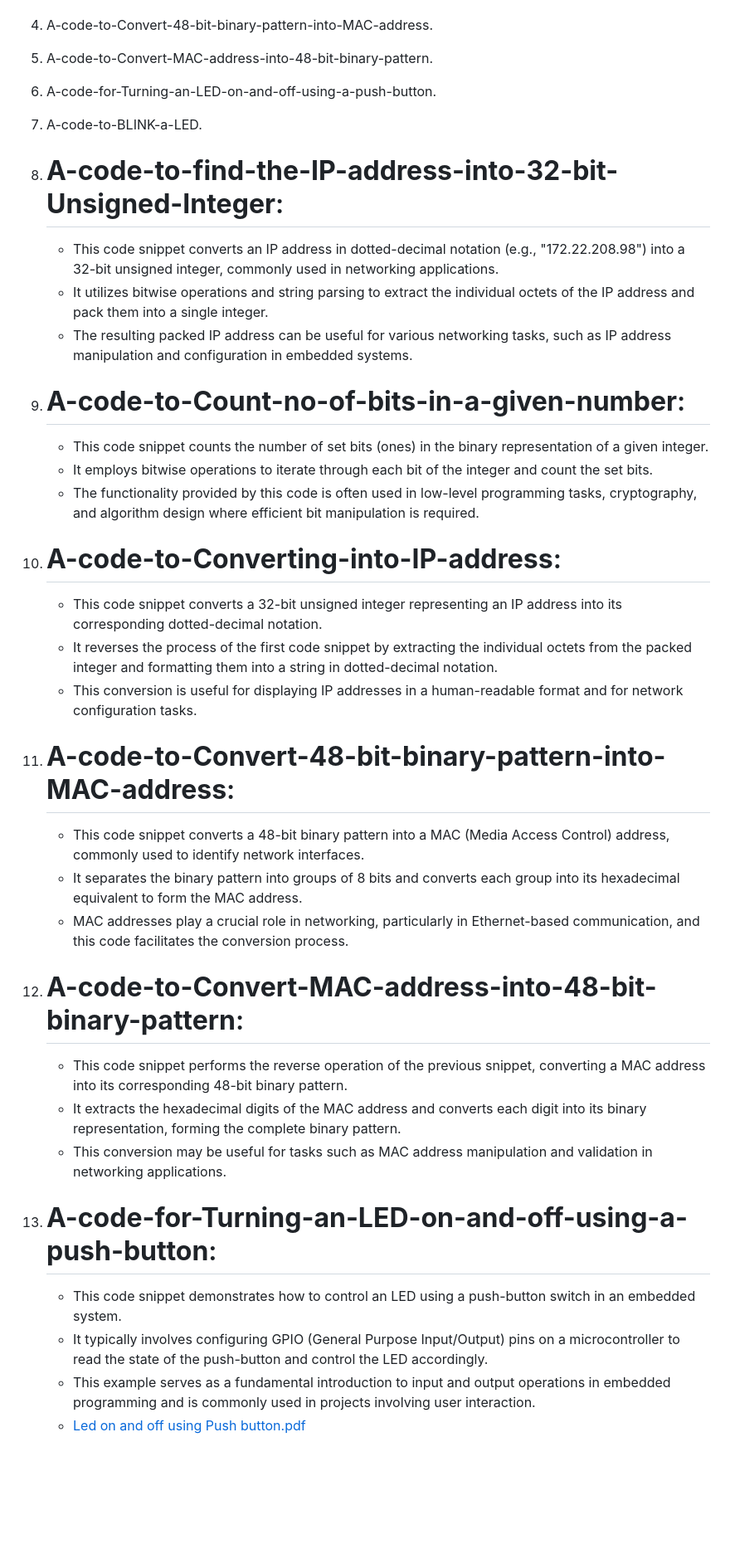
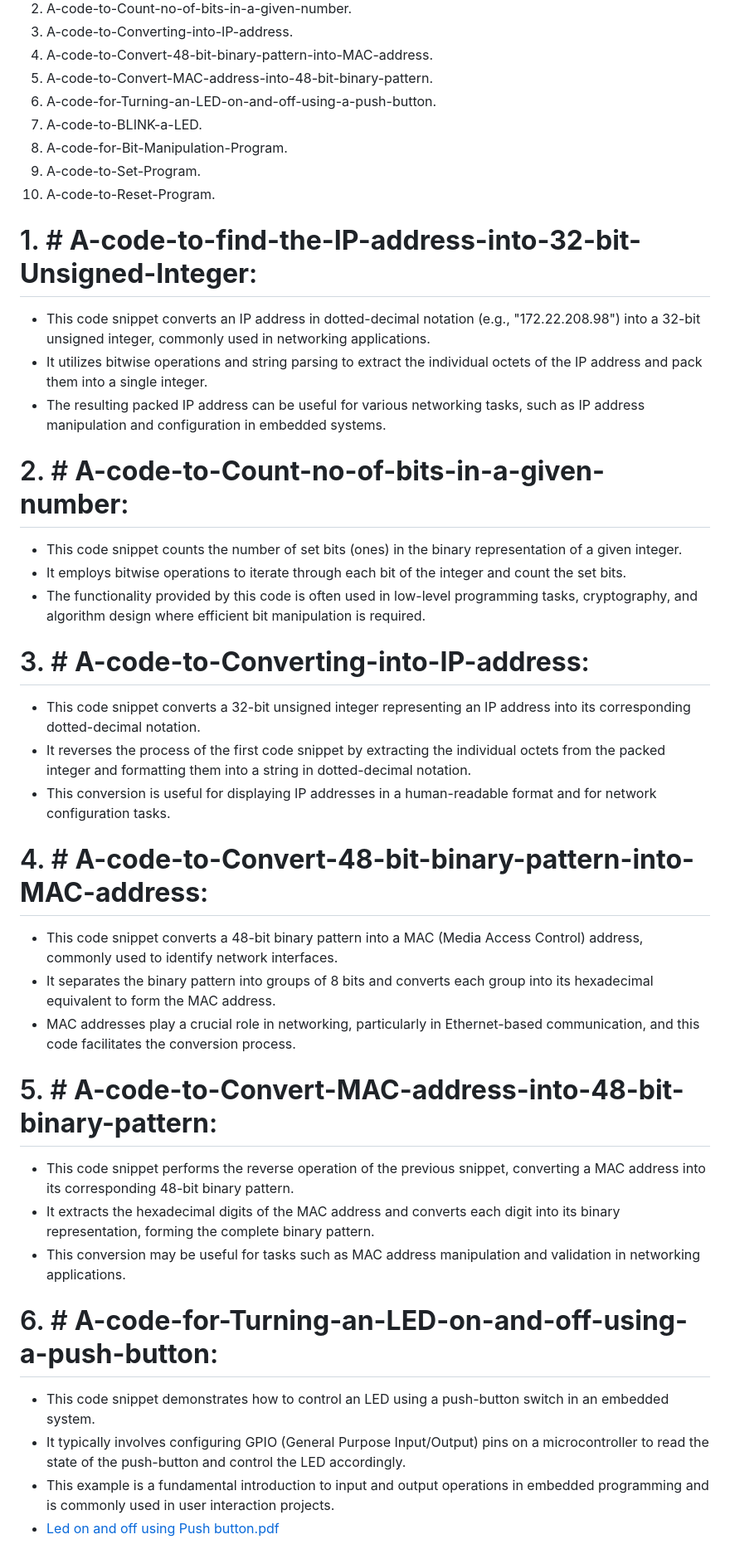
Before and after one commit to venkat-teja-17/VENKATA-TEJA-SDP_BU21EECE0100106, a Markdown page: README.md, the part around the change printed below. Shown: that part at 83% size. Rendered like a GitHub page; blank space fills up the shorter version.

```diff
--- a/README.md
+++ b/README.md
@@ -10,36 +10,40 @@ This repository contains a collection of projects and examples focused on embedd
 5. A-code-to-Convert-MAC-address-into-48-bit-binary-pattern.
 6. A-code-for-Turning-an-LED-on-and-off-using-a-push-button.
 7. A-code-to-BLINK-a-LED.
+8. A-code-for-Bit-Manipulation-Program.
+9. A-code-to-Set-Program.
+10. A-code-to-Reset-Program.
 
 
-1. # **A-code-to-find-the-IP-address-into-32-bit-Unsigned-Integer**:
+
+# 1. # **A-code-to-find-the-IP-address-into-32-bit-Unsigned-Integer**:
    - This code snippet converts an IP address in dotted-decimal notation (e.g., "172.22.208.98") into a 32-bit unsigned integer, commonly used in networking applications.
    - It utilizes bitwise operations and string parsing to extract the individual octets of the IP address and pack them into a single integer.
    - The resulting packed IP address can be useful for various networking tasks, such as IP address manipulation and configuration in embedded systems.
 
-2. # **A-code-to-Count-no-of-bits-in-a-given-number**:
+# 2.   # **A-code-to-Count-no-of-bits-in-a-given-number**:
    - This code snippet counts the number of set bits (ones) in the binary representation of a given integer.
    - It employs bitwise operations to iterate through each bit of the integer and count the set bits.
    - The functionality provided by this code is often used in low-level programming tasks, cryptography, and algorithm design where efficient bit manipulation is required.
 
-3. # **A-code-to-Converting-into-IP-address**:
+# 3. # **A-code-to-Converting-into-IP-address**:
    - This code snippet converts a 32-bit unsigned integer representing an IP address into its corresponding dotted-decimal notation.
    - It reverses the process of the first code snippet by extracting the individual octets from the packed integer and formatting them into a string in dotted-decimal notation.
    - This conversion is useful for displaying IP addresses in a human-readable format and for network configuration tasks.
 
-4. # **A-code-to-Convert-48-bit-binary-pattern-into-MAC-address**:
+# 4. # **A-code-to-Convert-48-bit-binary-pattern-into-MAC-address**:
    - This code snippet converts a 48-bit binary pattern into a MAC (Media Access Control) address, commonly used to identify network interfaces.
    - It separates the binary pattern into groups of 8 bits and converts each group into its hexadecimal equivalent to form the MAC address.
    - MAC addresses play a crucial role in networking, particularly in Ethernet-based communication, and this code facilitates the conversion process.
 
-5. # **A-code-to-Convert-MAC-address-into-48-bit-binary-pattern**:
+# 5. # **A-code-to-Convert-MAC-address-into-48-bit-binary-pattern**:
    - This code snippet performs the reverse operation of the previous snippet, converting a MAC address into its corresponding 48-bit binary pattern.
    - It extracts the hexadecimal digits of the MAC address and converts each digit into its binary representation, forming the complete binary pattern.
    - This conversion may be useful for tasks such as MAC address manipulation and validation in networking applications.
 
-6. # **A-code-for-Turning-an-LED-on-and-off-using-a-push-button**:
+# 6. # **A-code-for-Turning-an-LED-on-and-off-using-a-push-button**:
    - This code snippet demonstrates how to control an LED using a push-button switch in an embedded system.
    - It typically involves configuring GPIO (General Purpose Input/Output) pins on a microcontroller to read the state of the push-button and control the LED accordingly.
-   - This example serves as a fundamental introduction to input and output operations in embedded programming and is commonly used in projects involving user interaction.
+   - This example is a fundamental introduction to input and output operations in embedded programming and is commonly used in user interaction projects.
    - [Led on and off using Push button.pdf](https://github.com/venkat-teja-17/Embedded-Programming-Projects/files/15505635/Led.on.and.off.using.Push.button.pdf)
 
```
Also changed, not shown: other parts of README.md (+19 -5 lines).
